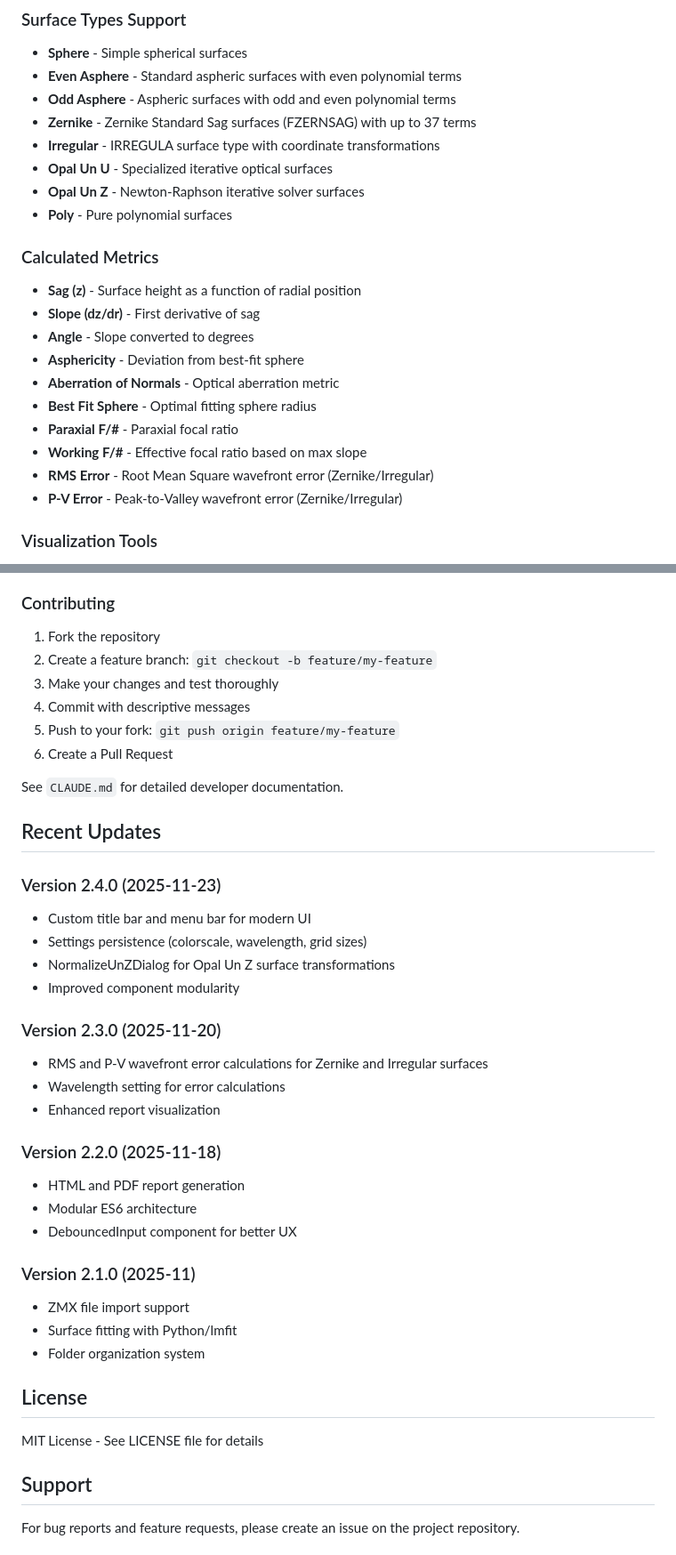
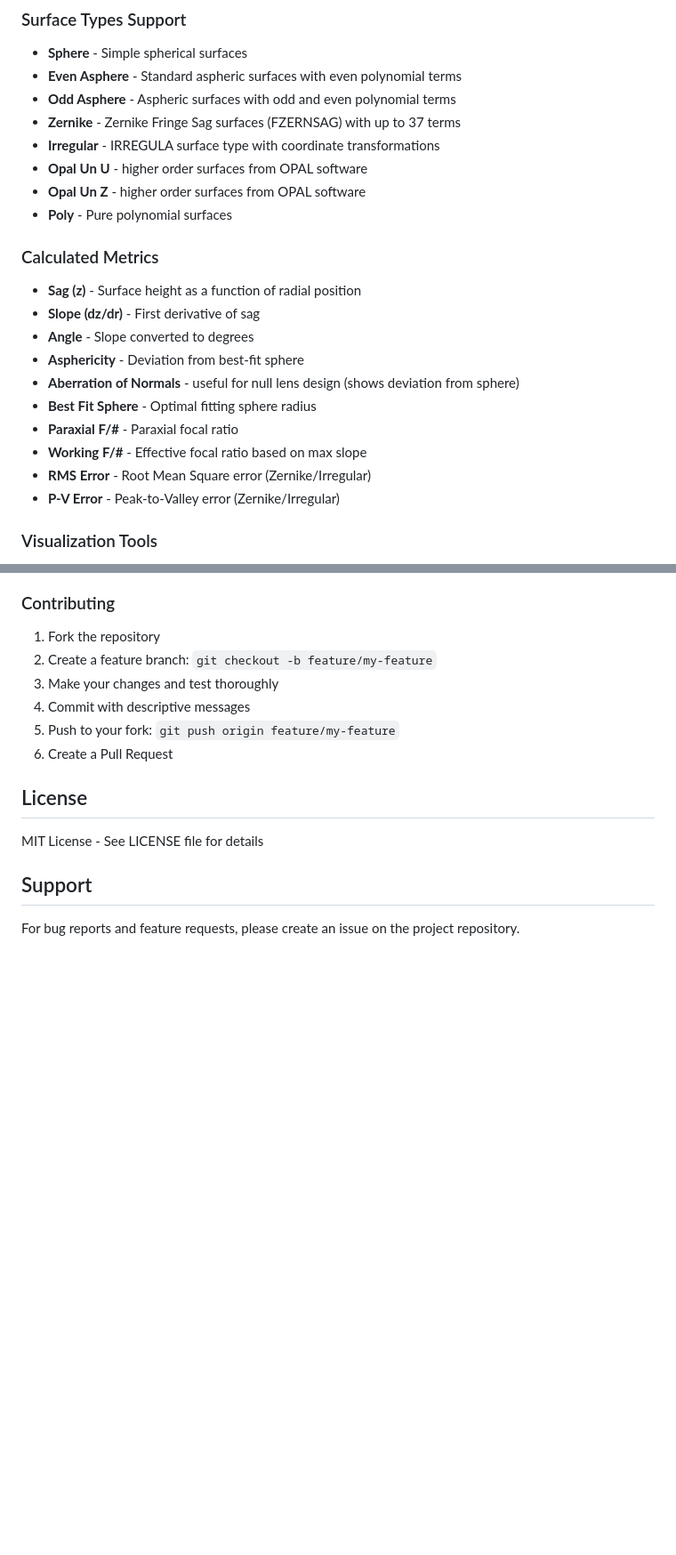
Before and after one commit to JagermeisterLover/SurfaceExpert, a Markdown page: README.md, 2 parts joined by grey strips. Shown at 89% size. Rendered like a GitHub page; blank space fills up the shorter version.

```diff
--- a/README.md
+++ b/README.md
@@ -14,10 +14,10 @@ Desktop application for analyzing and visualizing optical surface characteristic
 - **Sphere** - Simple spherical surfaces
 - **Even Asphere** - Standard aspheric surfaces with even polynomial terms
 - **Odd Asphere** - Aspheric surfaces with odd and even polynomial terms
-- **Zernike** - Zernike Standard Sag surfaces (FZERNSAG) with up to 37 terms
+- **Zernike** - Zernike Fringe Sag surfaces (FZERNSAG) with up to 37 terms
 - **Irregular** - IRREGULA surface type with coordinate transformations
-- **Opal Un U** - Specialized iterative optical surfaces
-- **Opal Un Z** - Newton-Raphson iterative solver surfaces
+- **Opal Un U** - higher order surfaces from OPAL software
+- **Opal Un Z** - higher order surfaces from OPAL software
 - **Poly** - Pure polynomial surfaces
 
 ### Calculated Metrics
@@ -26,12 +26,12 @@ Desktop application for analyzing and visualizing optical surface characteristic
 - **Slope (dz/dr)** - First derivative of sag
 - **Angle** - Slope converted to degrees
 - **Asphericity** - Deviation from best-fit sphere
-- **Aberration of Normals** - Optical aberration metric
+- **Aberration of Normals** - useful for null lens design (shows deviation from sphere)
 - **Best Fit Sphere** - Optimal fitting sphere radius
 - **Paraxial F/#** - Paraxial focal ratio
 - **Working F/#** - Effective focal ratio based on max slope
-- **RMS Error** - Root Mean Square wavefront error (Zernike/Irregular)
-- **P-V Error** - Peak-to-Valley wavefront error (Zernike/Irregular)
+- **RMS Error** - Root Mean Square error (Zernike/Irregular)
+- **P-V Error** - Peak-to-Valley error (Zernike/Irregular)
 
 ### Visualization Tools
 
@@ -257,30 +176,6 @@ Manual testing checklist and test files:
 5. Push to your fork: `git push origin feature/my-feature`
 6. Create a Pull Request
 
-See `CLAUDE.md` for detailed developer documentation.
-
-## Recent Updates
-
-### Version 2.4.0 (2025-11-23)
-- Custom title bar and menu bar for modern UI
-- Settings persistence (colorscale, wavelength, grid sizes)
-- NormalizeUnZDialog for Opal Un Z surface transformations
-- Improved component modularity
-
-### Version 2.3.0 (2025-11-20)
-- RMS and P-V wavefront error calculations for Zernike and Irregular surfaces
-- Wavelength setting for error calculations
-- Enhanced report visualization
-
-### Version 2.2.0 (2025-11-18)
-- HTML and PDF report generation
-- Modular ES6 architecture
-- DebouncedInput component for better UX
-
-### Version 2.1.0 (2025-11)
-- ZMX file import support
-- Surface fitting with Python/lmfit
-- Folder organization system
 
 ## License
 
```
Also changed, not shown: other parts of README.md (+2 -88 lines).
